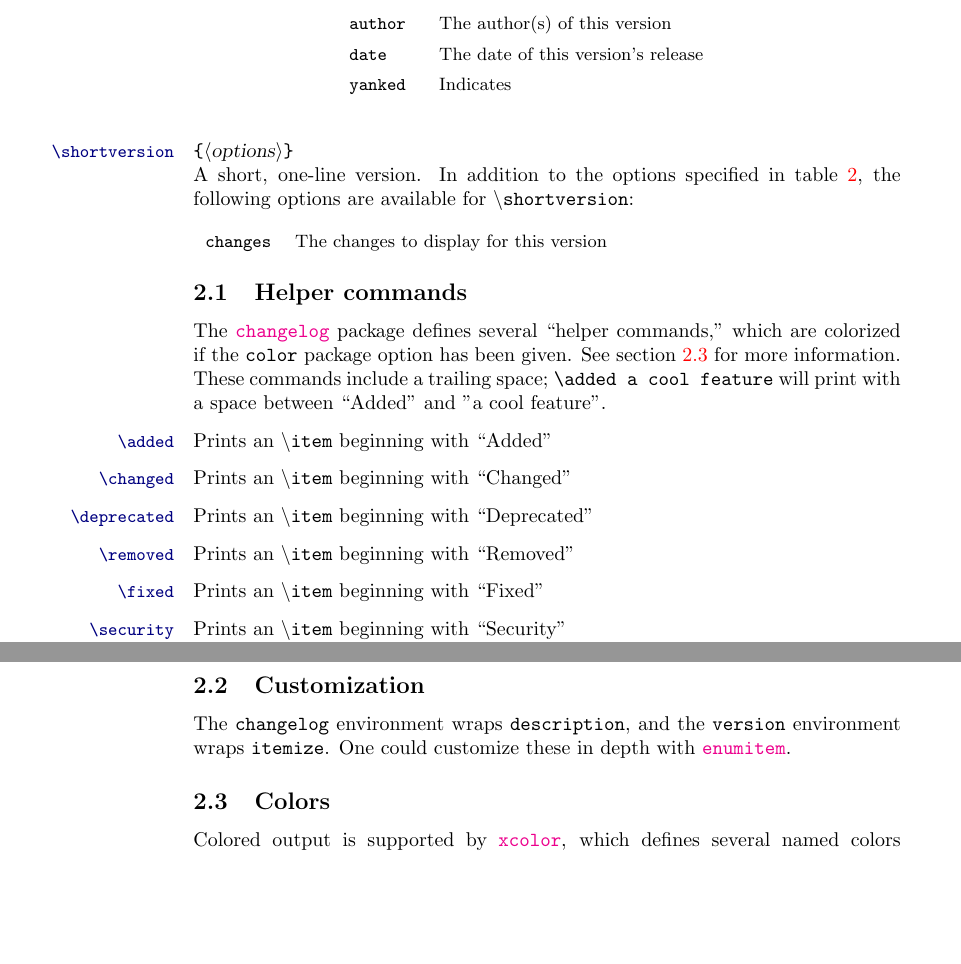
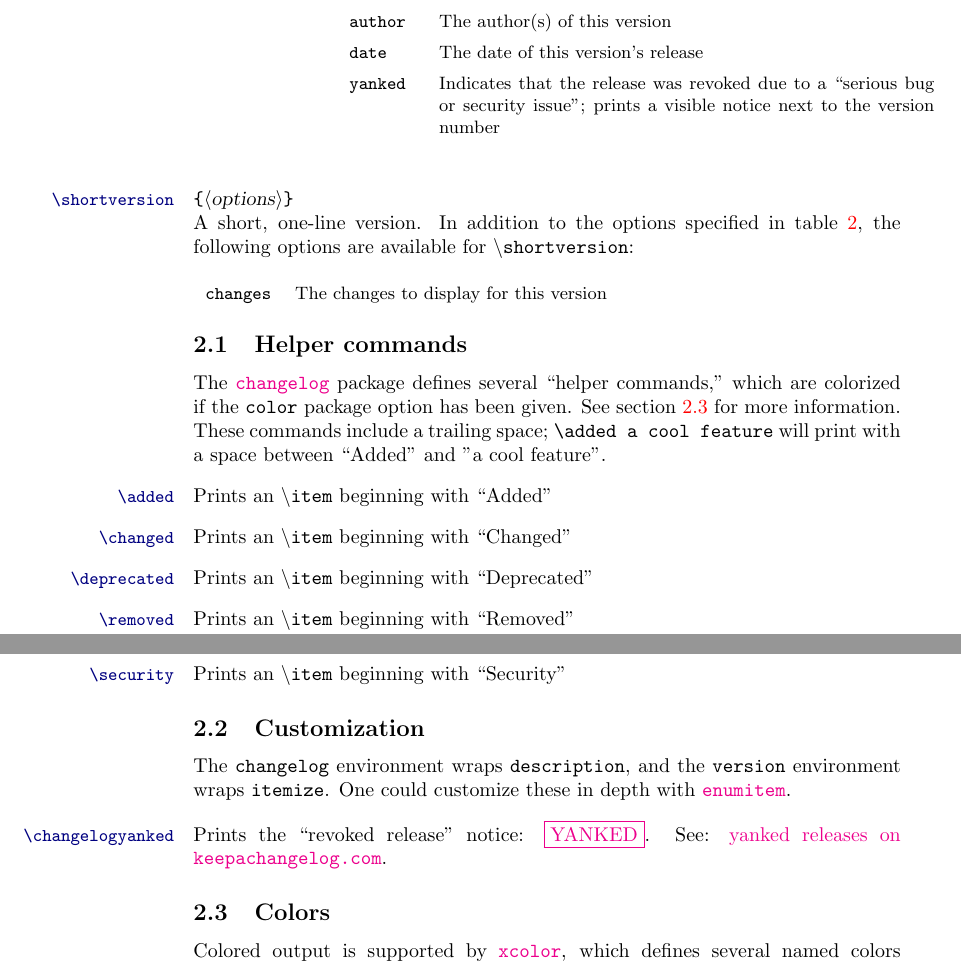
Before and after one commit to 9999years/latex-changelog, a LaTeX document (changelog.tex): two parts of pages 3 and 4 of 6, joined at a grey line, cut so that both start at the same text, the shorter picture padded with empty space. Compiled offline with pdfLaTeX.

Commit message:
v0.2.0; stable release

```diff
--- a/changelog.tex
+++ b/changelog.tex
@@ -128,7 +128,9 @@ of the other solutions here.}}
 		v & An alias for \option{version} \\
 		author & The author(s) of this version \\
 		date & The date of this version's release \\
-		yanked & Indicates \\
+		yanked & Indicates that the release was revoked due to a
+			``serious bug or security issue''; prints a visible
+			notice next to the version number \\
 	\end{Optionlist}
 	\end{adjustwidth}
 \end{table}
@@ -165,6 +167,13 @@ trailing space; |\added a cool feature| will print with a space between
 The \env{changelog} environment wraps \env{description}, and the
 \env{version} environment wraps \env{itemize}. One could customize these in
 depth with \ctan{enumitem}.
+
+\begin{macro}{\changelogyanked} Prints the ``revoked release'' notice:
+\changelogyanked. See:
+\href{https://keepachangelog.com/en/1.0.0/#yanked}{yanked releases on
+\texttt{keepachangelog.com}}.
+
+\end{macro}
 
 \subsection{Colors}%
 \label{sec:colors}
```
Also changed, not shown: 1 other file.
